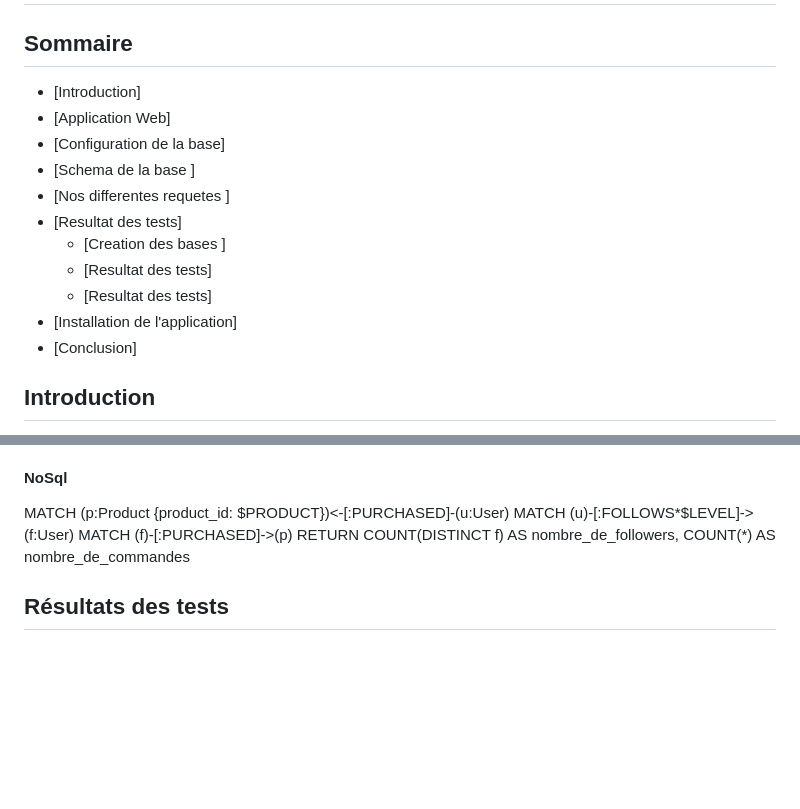
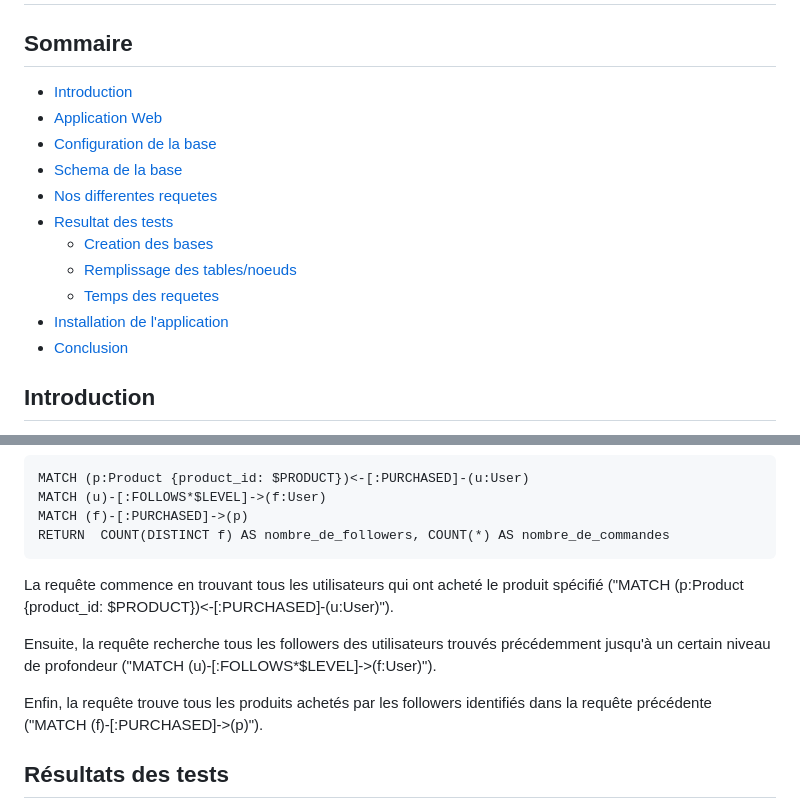
Before and after one commit to arnoultg/NoSQL, a Markdown page: README.md, 2 parts joined by grey strips. Drawn GitHub-style; blank space fills up the shorter version.

````diff
--- a/README.md
+++ b/README.md
@@ -2,17 +2,17 @@
 
 ## Sommaire
 
- - [Introduction]
- - [Application Web]
- - [Configuration de la base]
- - [Schema de la base ]
- - [Nos differentes requetes ]
- - [Resultat des tests]
-    - [Creation des bases ]
-    - [Resultat des tests]
-    - [Resultat des tests]
- - [Installation de l'application]
- - [Conclusion]
+ - [Introduction](#Introduction)
+ - [Application Web](#Application-WEB)
+ - [Configuration de la base](#Configuration-de-la-base)
+ - [Schema de la base ](#Schema-de-la-base)
+ - [Nos differentes requetes ](#Nos-differentes-requetes)
+ - [Resultat des tests](#Nos-differentes-requetes)
+    - [Creation des bases ](#Nos-differentes-requetes)
+    - [Remplissage des tables/noeuds](#Nos-differentes-requetes)
+    - [Temps des requetes](#Nos-differentes-requetes)
+ - [Installation de l'application](#Installation-de-l'application)
+ - [Conclusion](#Conclusion)
 
 
 
@@ -211,7 +255,12 @@ MATCH (p:Product {product_id: $PRODUCT})<-[:PURCHASED]-(u:User)
 MATCH (u)-[:FOLLOWS*$LEVEL]->(f:User)
 MATCH (f)-[:PURCHASED]->(p)
 RETURN  COUNT(DISTINCT f) AS nombre_de_followers, COUNT(*) AS nombre_de_commandes
+```
+La requête commence en trouvant tous les utilisateurs qui ont acheté le produit spécifié ("MATCH (p:Product {product_id: $PRODUCT})<-[:PURCHASED]-(u:User)").
 
+Ensuite, la requête recherche tous les followers des utilisateurs trouvés précédemment jusqu'à un certain niveau de profondeur ("MATCH (u)-[:FOLLOWS*$LEVEL]->(f:User)").
+
+Enfin, la requête trouve tous les produits achetés par les followers identifiés dans la requête précédente ("MATCH (f)-[:PURCHASED]->(p)").
 
 ## Résultats des tests
 
````
Also changed, not shown: other parts of README.md (+53 -9 lines).
